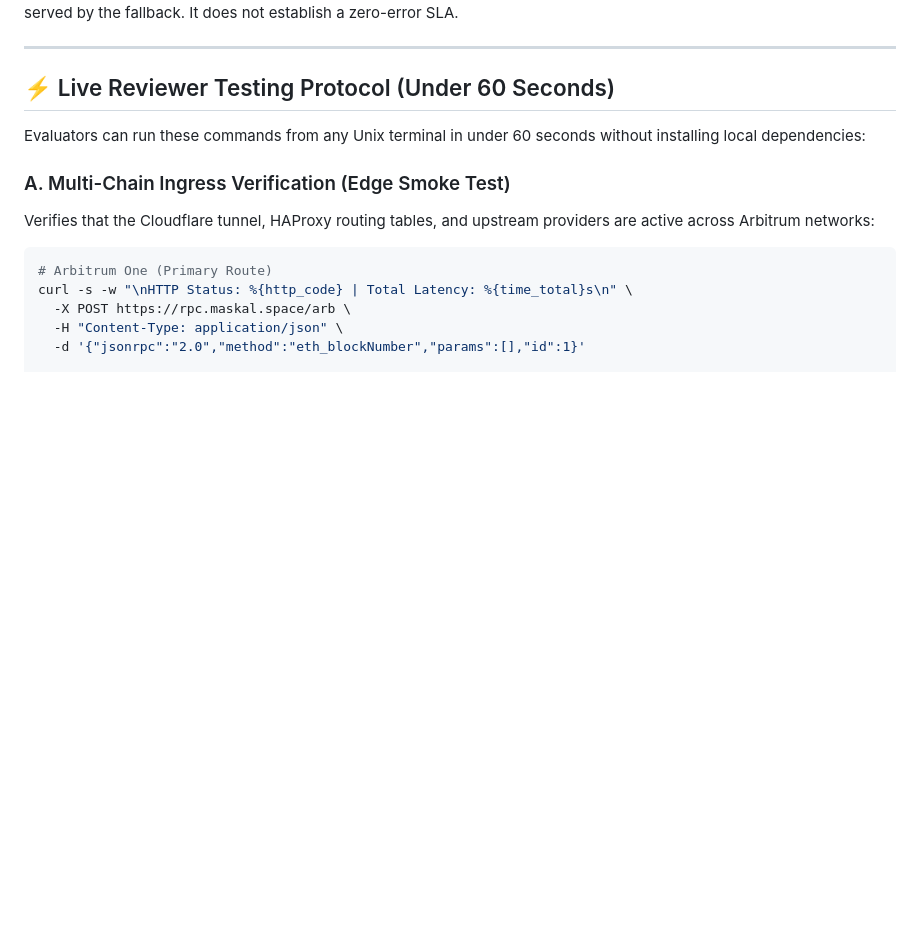
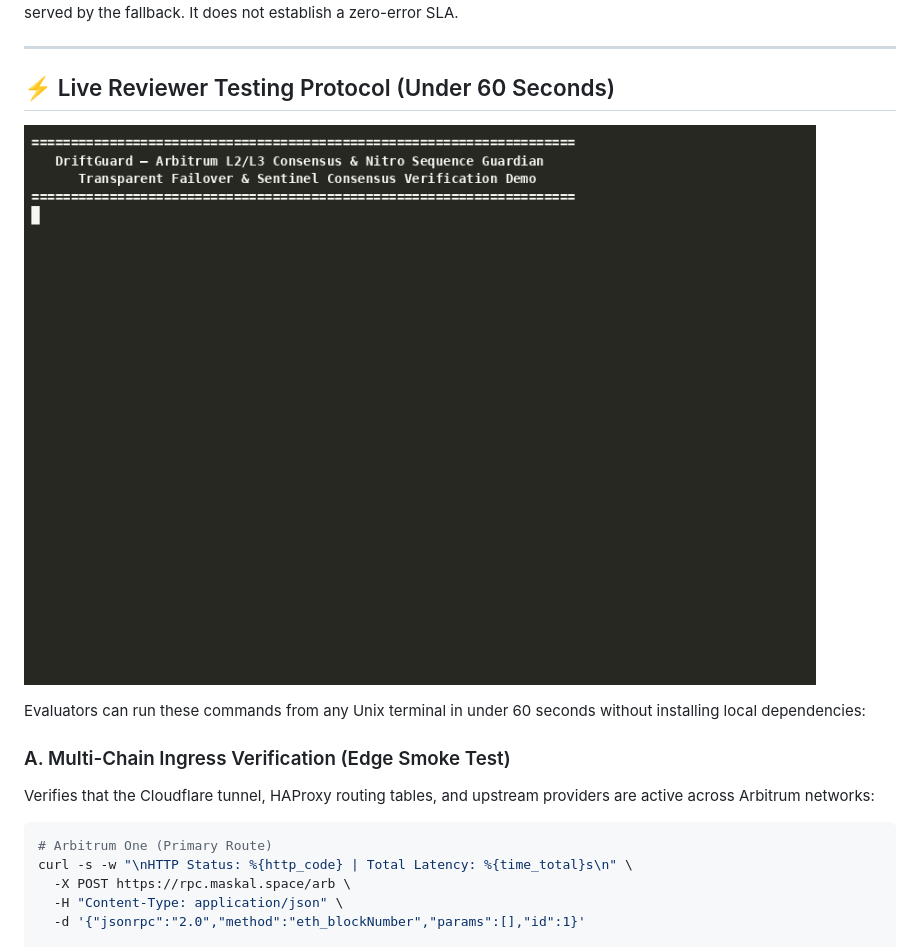
Before and after one commit to maskalfreeup-glitch/driftguard, a Markdown page: README.md, the part around the change. Rendered like a GitHub page; pictures changed too: evidence/failover-demo.gif (added); blank space fills up the shorter version.

Commit message:
docs(demo): render and embed animated failover GIF

```diff
--- a/README.md
+++ b/README.md
@@ -13,6 +13,8 @@ DriftGuard combines an HAProxy JSON-RPC gateway with an asynchronous Python sent
 ---
 
 ## ⚡ Live Reviewer Testing Protocol (Under 60 Seconds)
+
+![DriftGuard Failover Demo](evidence/failover-demo.gif)
 
 Evaluators can run these commands from any Unix terminal in under 60 seconds without installing local dependencies:
 
```
Also changed, not shown: ARBITRUM_GRANT_PROPOSAL.md (+2 -0 lines), evidence/failover-test.md (+2 -0 lines).
